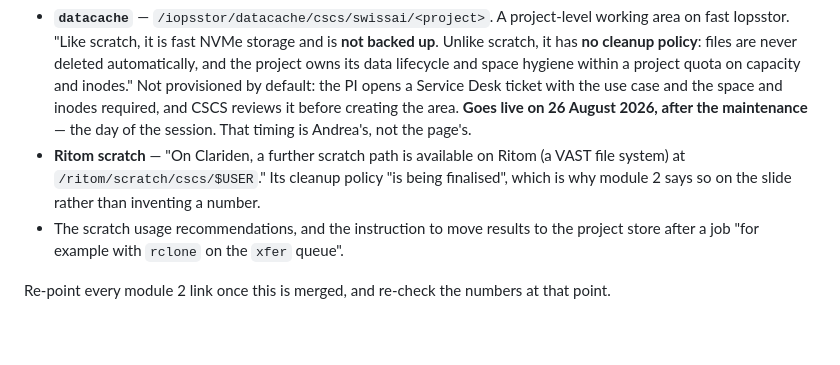
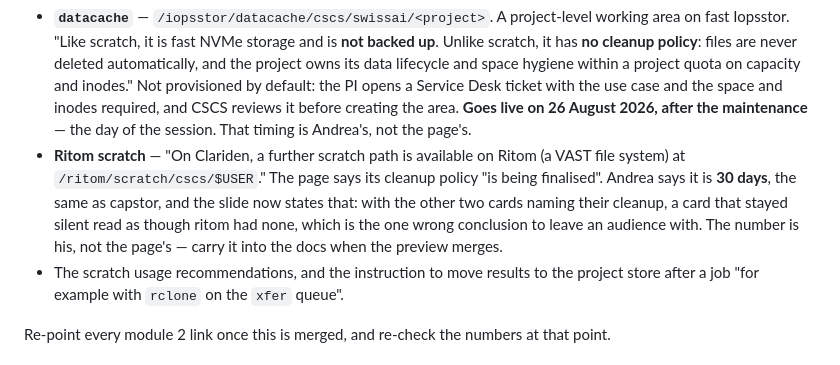
Before and after one commit to eth-cscs/ml-project-example, a Markdown page: notes/sources.md, the part around the change. GitHub-like rendering; blank space fills up the shorter version.

```diff
--- a/notes/sources.md
+++ b/notes/sources.md
@@ -22,8 +22,11 @@ What is only here, and not yet on `docs.cscs.ch`:
   **Goes live on 26 August 2026, after the maintenance** — the day of the session. That
   timing is Andrea's, not the page's.
 - **Ritom scratch** — "On Clariden, a further scratch path is available on Ritom (a VAST
-  file system) at `/ritom/scratch/cscs/$USER`." Its cleanup policy "is being finalised",
-  which is why module 2 says so on the slide rather than inventing a number.
+  file system) at `/ritom/scratch/cscs/$USER`." The page says its cleanup policy "is being
+  finalised". Andrea says it is **30 days**, the same as capstor, and the slide now states
+  that: with the other two cards naming their cleanup, a card that stayed silent read as
+  though ritom had none, which is the one wrong conclusion to leave an audience with. The
+  number is his, not the page's — carry it into the docs when the preview merges.
 - The scratch usage recommendations, and the instruction to move results to the project
   store after a job "for example with `rclone` on the `xfer` queue".
 
```
Also changed, not shown: slides/02-data-storage.md (+10 -11 lines).
